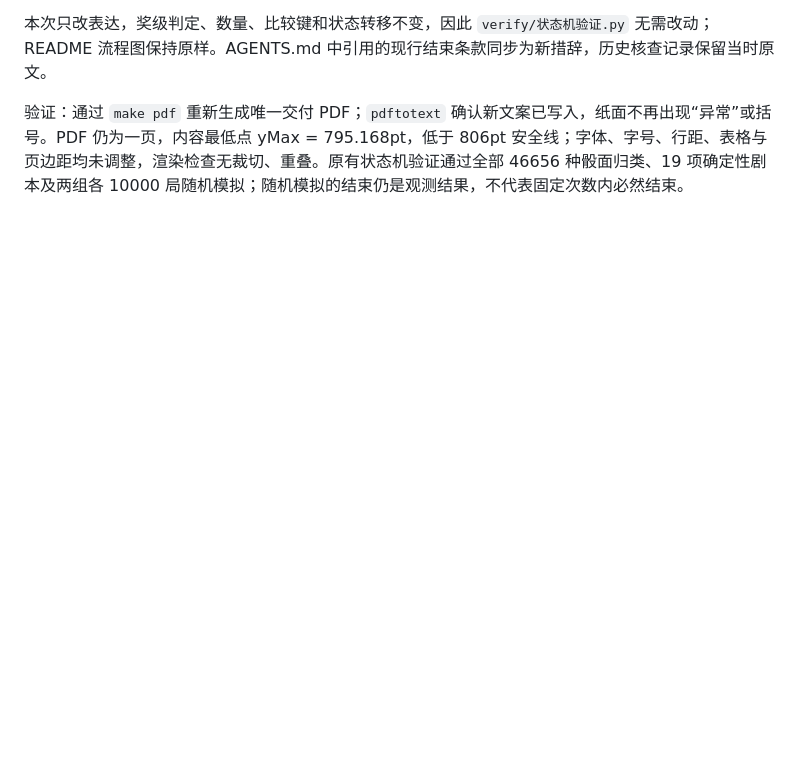
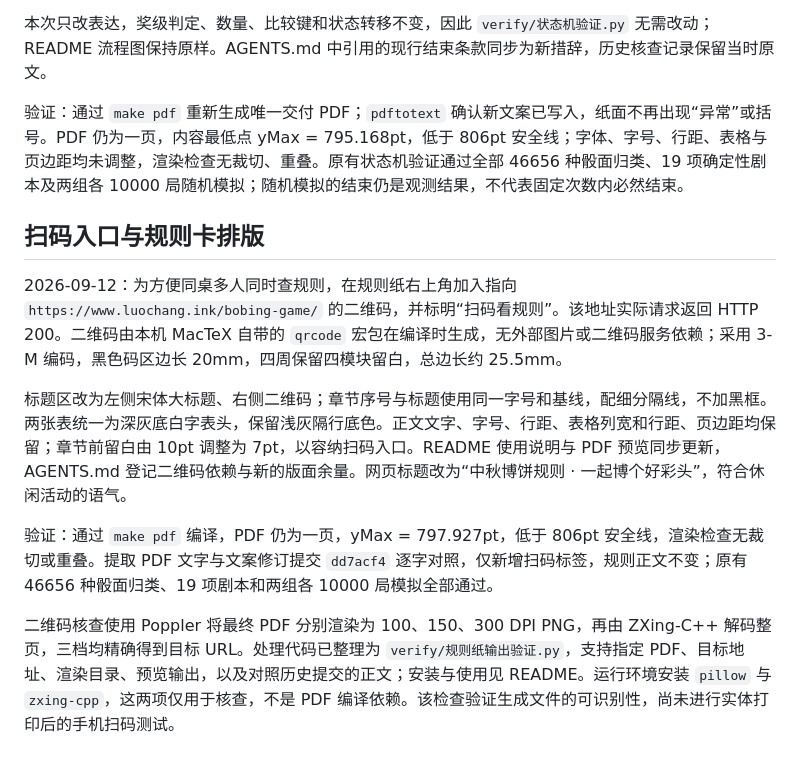
Before and after one commit to luochang212/bobing-game, a Markdown page: docs/规则核查.md, the part around the change. GitHub-like rendering; blank space fills up the shorter version.

```diff
--- a/docs/规则核查.md
+++ b/docs/规则核查.md
@@ -105,3 +105,13 @@
 本次只改表达，奖级判定、数量、比较键和状态转移不变，因此 `verify/状态机验证.py` 无需改动；README 流程图保持原样。AGENTS.md 中引用的现行结束条款同步为新措辞，历史核查记录保留当时原文。
 
 验证：通过 `make pdf` 重新生成唯一交付 PDF；`pdftotext` 确认新文案已写入，纸面不再出现“异常”或括号。PDF 仍为一页，内容最低点 yMax = 795.168pt，低于 806pt 安全线；字体、字号、行距、表格与页边距均未调整，渲染检查无裁切、重叠。原有状态机验证通过全部 46656 种骰面归类、19 项确定性剧本及两组各 10000 局随机模拟；随机模拟的结束仍是观测结果，不代表固定次数内必然结束。
+
+## 扫码入口与规则卡排版
+
+2026-09-12：为方便同桌多人同时查规则，在规则纸右上角加入指向 `https://www.luochang.ink/bobing-game/` 的二维码，并标明“扫码看规则”。该地址实际请求返回 HTTP 200。二维码由本机 MacTeX 自带的 `qrcode` 宏包在编译时生成，无外部图片或二维码服务依赖；采用 3-M 编码，黑色码区边长 20mm，四周保留四模块留白，总边长约 25.5mm。
+
+标题区改为左侧宋体大标题、右侧二维码；章节序号与标题使用同一字号和基线，配细分隔线，不加黑框。两张表统一为深灰底白字表头，保留浅灰隔行底色。正文文字、字号、行距、表格列宽和行距、页边距均保留；章节前留白由 10pt 调整为 7pt，以容纳扫码入口。README 使用说明与 PDF 预览同步更新，AGENTS.md 登记二维码依赖与新的版面余量。网页标题改为“中秋博饼规则 · 一起博个好彩头”，符合休闲活动的语气。
+
+验证：通过 `make pdf` 编译，PDF 仍为一页，yMax = 797.927pt，低于 806pt 安全线，渲染检查无裁切或重叠。提取 PDF 文字与文案修订提交 `dd7acf4` 逐字对照，仅新增扫码标签，规则正文不变；原有 46656 种骰面归类、19 项剧本和两组各 10000 局模拟全部通过。
+
+二维码核查使用 Poppler 将最终 PDF 分别渲染为 100、150、300 DPI PNG，再由 ZXing-C++ 解码整页，三档均精确得到目标 URL。处理代码已整理为 `verify/规则纸输出验证.py`，支持指定 PDF、目标地址、渲染目录、预览输出，以及对照历史提交的正文；安装与使用见 README。运行环境安装 `pillow` 与 `zxing-cpp`，这两项仅用于核查，不是 PDF 编译依赖。该检查验证生成文件的可识别性，尚未进行实体打印后的手机扫码测试。
```
Also changed, not shown: AGENTS.md (+8 -3 lines), README.md (+24 -0 lines), docs/preview.png, 4 other files.
